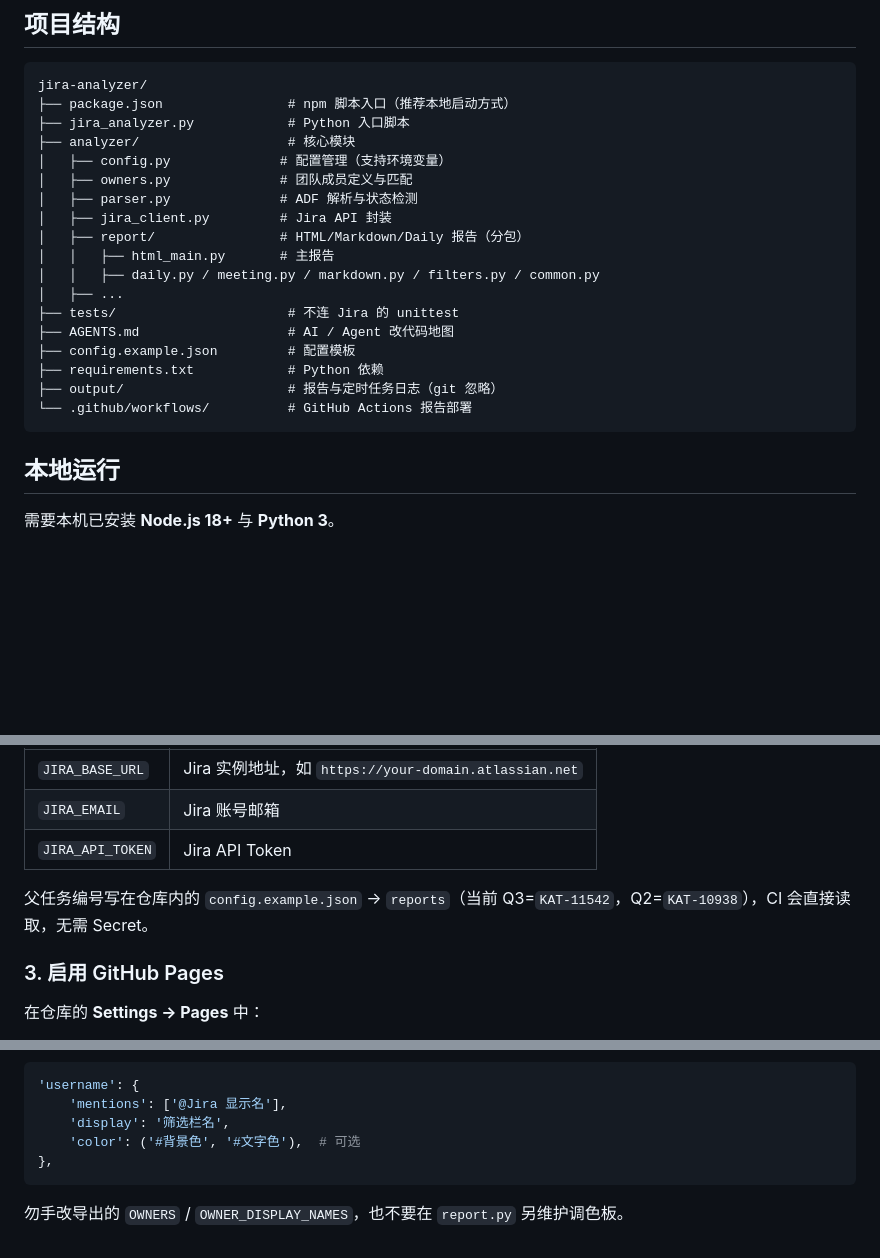
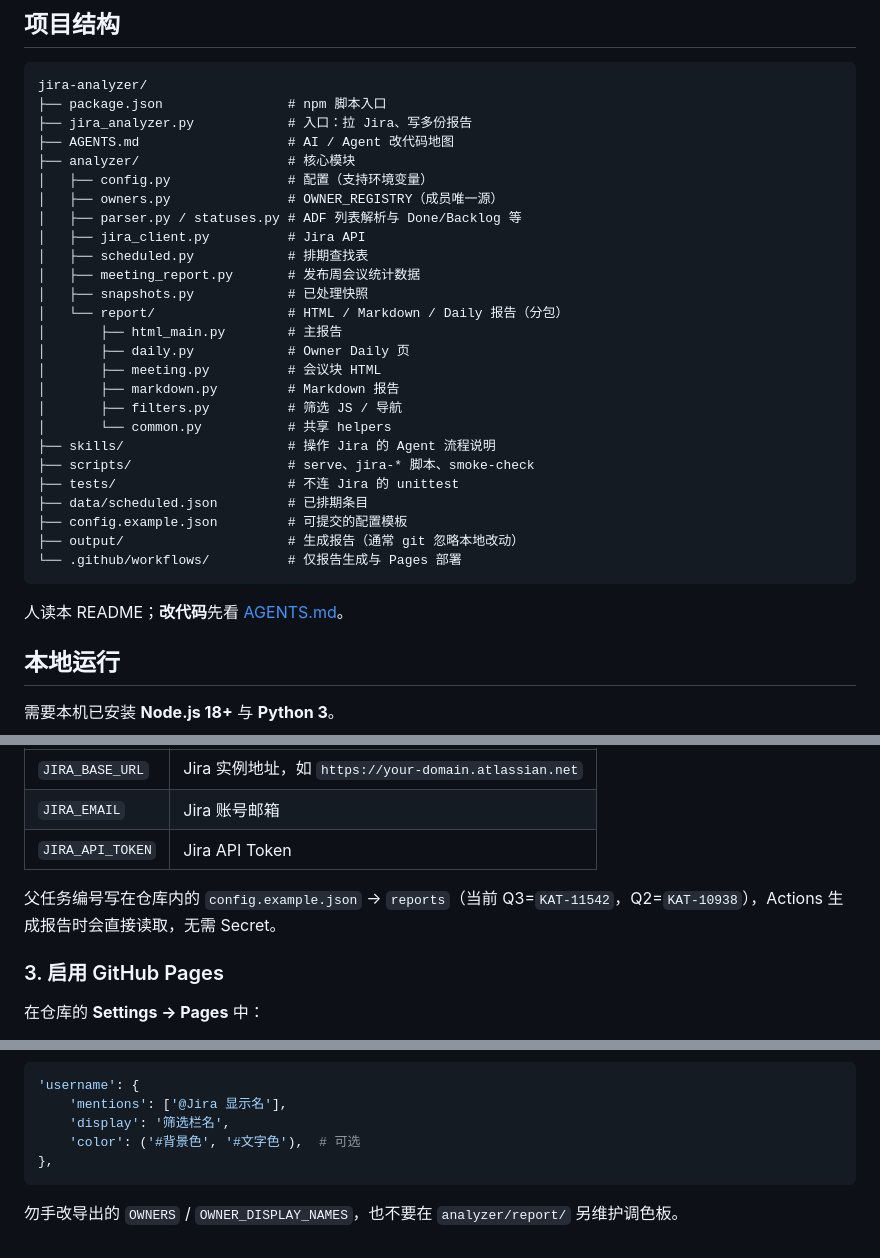
Before and after one commit to wgbx/jira-analyzer, a Markdown page: README.md, 3 parts joined by grey strips. GitHub-like rendering; blank space fills up the shorter version.

Commit message:
docs: refresh README structure for report package and local checks
Align the tree and wording with the split report modules; drop leftover report.py / CI phrasing.

````diff
--- a/README.md
+++ b/README.md
@@ -19,24 +19,34 @@
 
 ```
 jira-analyzer/
-├── package.json                # npm 脚本入口（推荐本地启动方式）
-├── jira_analyzer.py            # Python 入口脚本
+├── package.json                # npm 脚本入口
+├── jira_analyzer.py            # 入口：拉 Jira、写多份报告
+├── AGENTS.md                   # AI / Agent 改代码地图
 ├── analyzer/                   # 核心模块
-│   ├── config.py              # 配置管理（支持环境变量）
-│   ├── owners.py              # 团队成员定义与匹配
-│   ├── parser.py              # ADF 解析与状态检测
-│   ├── jira_client.py         # Jira API 封装
-│   ├── report/                # HTML/Markdown/Daily 报告（分包）
-│   │   ├── html_main.py       # 主报告
-│   │   ├── daily.py / meeting.py / markdown.py / filters.py / common.py
-│   ├── ...
+│   ├── config.py               # 配置（支持环境变量）
+│   ├── owners.py               # OWNER_REGISTRY（成员唯一源）
+│   ├── parser.py / statuses.py # ADF 列表解析与 Done/Backlog 等
+│   ├── jira_client.py          # Jira API
+│   ├── scheduled.py            # 排期查找表
+│   ├── meeting_report.py       # 发布周会议统计数据
+│   ├── snapshots.py            # 已处理快照
+│   └── report/                 # HTML / Markdown / Daily 报告（分包）
+│       ├── html_main.py        # 主报告
+│       ├── daily.py            # Owner Daily 页
+│       ├── meeting.py          # 会议块 HTML
+│       ├── markdown.py         # Markdown 报告
+│       ├── filters.py          # 筛选 JS / 导航
+│       └── common.py           # 共享 helpers
+├── skills/                     # 操作 Jira 的 Agent 流程说明
+├── scripts/                    # serve、jira-* 脚本、smoke-check
 ├── tests/                      # 不连 Jira 的 unittest
-├── AGENTS.md                   # AI / Agent 改代码地图
-├── config.example.json         # 配置模板
-├── requirements.txt            # Python 依赖
-├── output/                     # 报告与定时任务日志（git 忽略）
-└── .github/workflows/          # GitHub Actions 报告部署
+├── data/scheduled.json         # 已排期条目
+├── config.example.json         # 可提交的配置模板
+├── output/                     # 生成报告（通常 git 忽略本地改动）
+└── .github/workflows/          # 仅报告生成与 Pages 部署
 ```
+
+人读本 README；**改代码**先看 [AGENTS.md](./AGENTS.md)。
 
 ## 本地运行
 
@@ -106,7 +116,7 @@ npm start
 | `JIRA_EMAIL` | Jira 账号邮箱 |
 | `JIRA_API_TOKEN` | Jira API Token |
 
-父任务编号写在仓库内的 `config.example.json` → `reports`（当前 Q3=`KAT-11542`，Q2=`KAT-10938`），CI 会直接读取，无需 Secret。
+父任务编号写在仓库内的 `config.example.json` → `reports`（当前 Q3=`KAT-11542`，Q2=`KAT-10938`），Actions 生成报告时会直接读取，无需 Secret。
 
 ### 3. 启用 GitHub Pages
 
@@ -221,4 +231,4 @@ launchctl unload ~/Library/LaunchAgents/com.jira.analyzer.plist
 },
 ```
 
-勿手改导出的 `OWNERS` / `OWNER_DISPLAY_NAMES`，也不要在 `report.py` 另维护调色板。
+勿手改导出的 `OWNERS` / `OWNER_DISPLAY_NAMES`，也不要在 `analyzer/report/` 另维护调色板。
````
